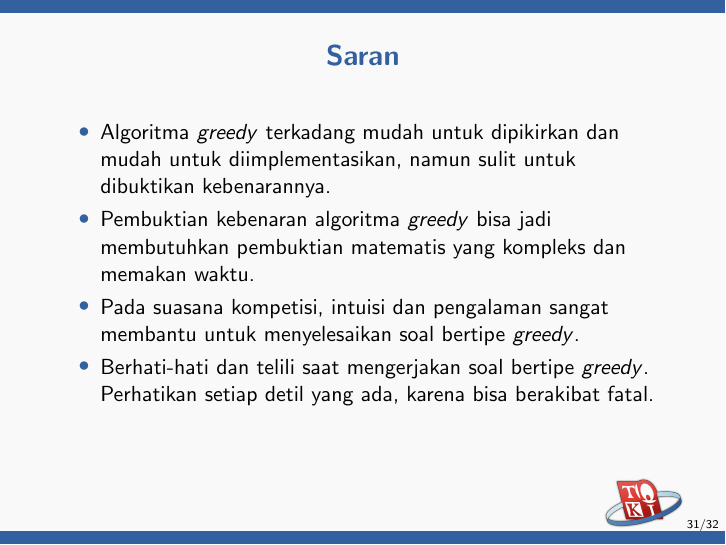
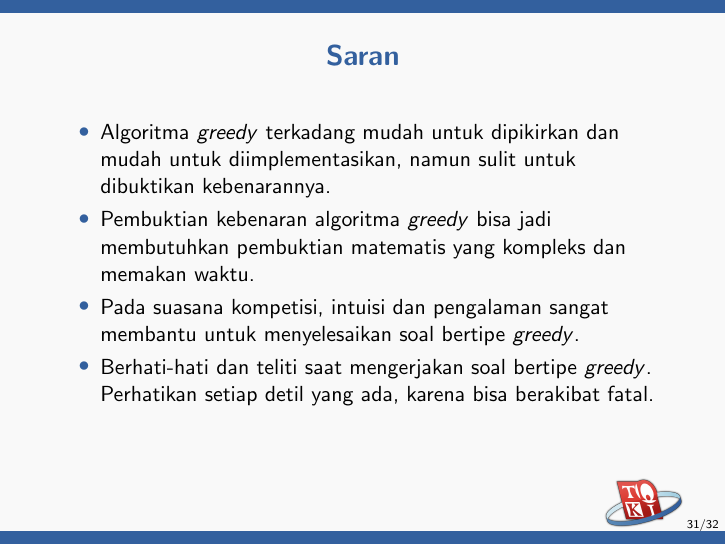
Before and after one commit to ia-toki/training-gate-id, LaTeX slides (topik/pemrograman-kompetitif-dasar/05-greedy/pemrograman-kompetitif-dasar_05-greedy.tex): page 31 of 32. Compiled offline with pdfLaTeX.

Commit message:
Telili
Resolve #148

```diff
--- a/topik/pemrograman-kompetitif-dasar/05-greedy/pemrograman-kompetitif-dasar_05-greedy.tex
+++ b/topik/pemrograman-kompetitif-dasar/05-greedy/pemrograman-kompetitif-dasar_05-greedy.tex
@@ -335,7 +335,7 @@
     \item Algoritma \fgreedy terkadang mudah untuk dipikirkan dan mudah untuk diimplementasikan, namun sulit untuk dibuktikan kebenarannya.
     \item Pembuktian kebenaran algoritma \fgreedy bisa jadi membutuhkan pembuktian matematis yang kompleks dan memakan waktu.
     \item Pada suasana kompetisi, intuisi dan pengalaman sangat membantu untuk menyelesaikan soal bertipe \fgreedy.
-    \item Berhati-hati dan telili saat mengerjakan soal bertipe \fgreedy. Perhatikan setiap detil yang ada, karena  bisa berakibat fatal.
+    \item Berhati-hati dan teliti saat mengerjakan soal bertipe \fgreedy. Perhatikan setiap detil yang ada, karena  bisa berakibat fatal.
   \end{itemize}
 \end{frame}
 
```
